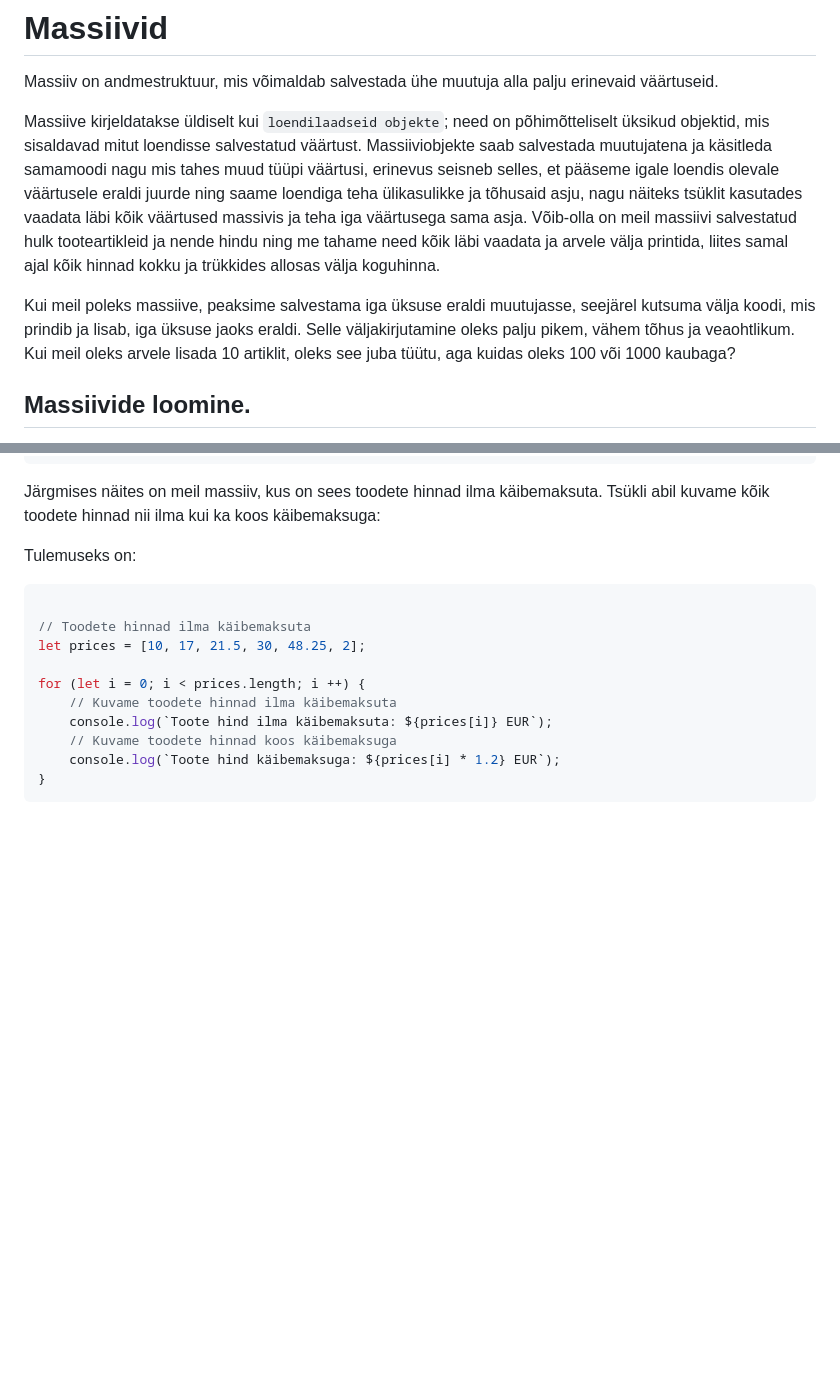
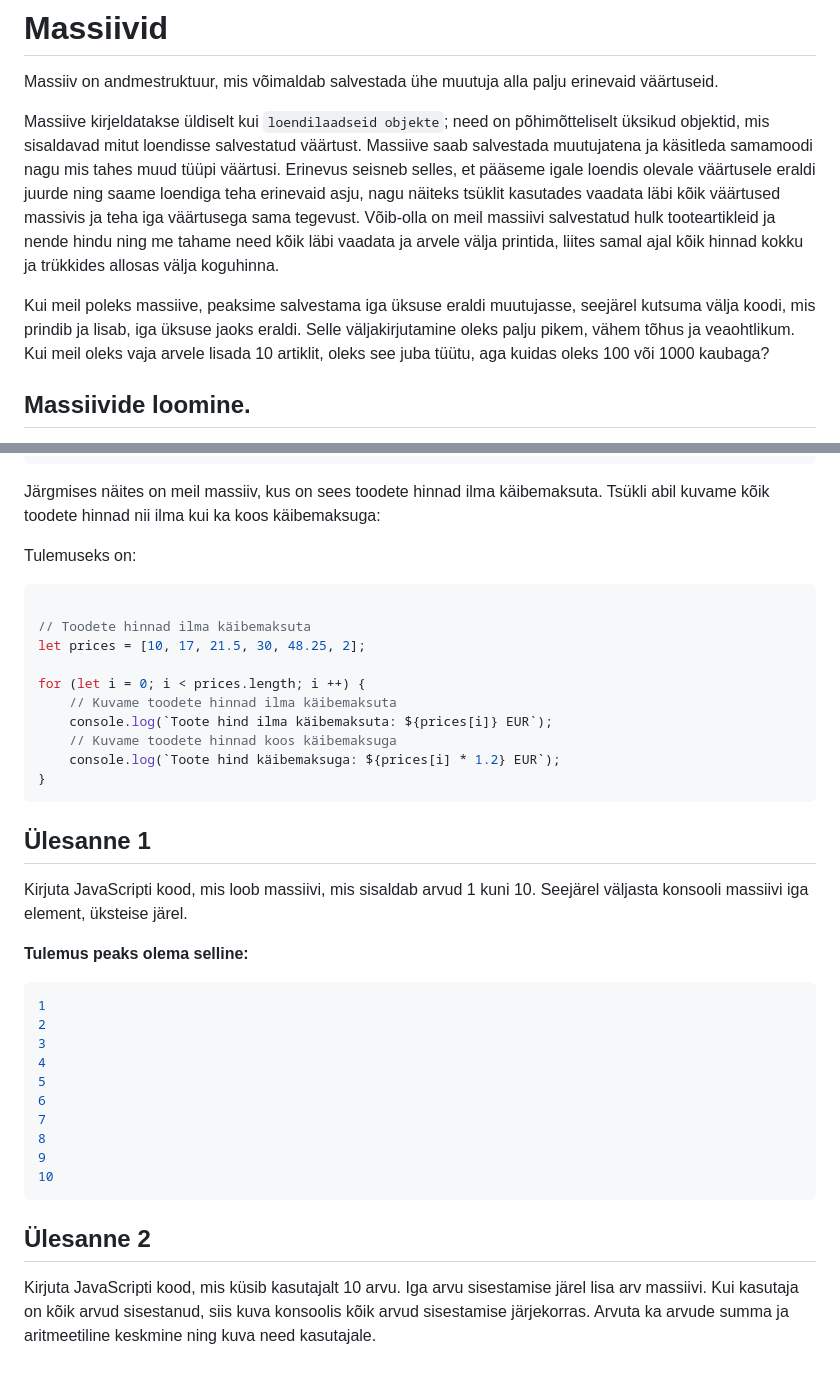
Before and after one commit to tluhk/JS_Algkursus, a Markdown page: concepts/massiiv/about.md, 2 parts joined by grey strips. GitHub-like rendering; blank space fills up the shorter version.

Commit message:
Massiivide täiendus

````diff
--- a/concepts/massiiv/about.md
+++ b/concepts/massiiv/about.md
@@ -2,9 +2,9 @@
 
 Massiiv on andmestruktuur, mis võimaldab salvestada ühe muutuja alla palju erinevaid väärtuseid.
 
-Massiive kirjeldatakse üldiselt kui `loendilaadseid objekte`; need on põhimõtteliselt üksikud objektid, mis sisaldavad mitut loendisse salvestatud väärtust. Massiiviobjekte saab salvestada muutujatena ja käsitleda samamoodi nagu mis tahes muud tüüpi väärtusi, erinevus seisneb selles, et pääseme igale loendis olevale väärtusele eraldi juurde ning saame loendiga teha ülikasulikke ja tõhusaid asju, nagu näiteks tsüklit kasutades vaadata läbi kõik väärtused massivis ja teha iga väärtusega sama asja. Võib-olla on meil massiivi salvestatud hulk tooteartikleid ja nende hindu ning me tahame need kõik läbi vaadata ja arvele välja printida, liites samal ajal kõik hinnad kokku ja trükkides allosas välja koguhinna.
+Massiive kirjeldatakse üldiselt kui `loendilaadseid objekte`; need on põhimõtteliselt üksikud objektid, mis sisaldavad mitut loendisse salvestatud väärtust. Massiive saab salvestada muutujatena ja käsitleda samamoodi nagu mis tahes muud tüüpi väärtusi. Erinevus seisneb selles, et pääseme igale loendis olevale väärtusele eraldi juurde ning saame loendiga teha erinevaid asju, nagu näiteks tsüklit kasutades vaadata läbi kõik väärtused massivis ja teha iga väärtusega sama tegevust. Võib-olla on meil massiivi salvestatud hulk tooteartikleid ja nende hindu ning me tahame need kõik läbi vaadata ja arvele välja printida, liites samal ajal kõik hinnad kokku ja trükkides allosas välja koguhinna.
 
-Kui meil poleks massiive, peaksime salvestama iga üksuse eraldi muutujasse, seejärel kutsuma välja koodi, mis prindib ja lisab, iga üksuse jaoks eraldi. Selle väljakirjutamine oleks palju pikem, vähem tõhus ja veaohtlikum. Kui meil oleks arvele lisada 10 artiklit, oleks see juba tüütu, aga kuidas oleks 100 või 1000 kaubaga?
+Kui meil poleks massiive, peaksime salvestama iga üksuse eraldi muutujasse, seejärel kutsuma välja koodi, mis prindib ja lisab, iga üksuse jaoks eraldi. Selle väljakirjutamine oleks palju pikem, vähem tõhus ja veaohtlikum. Kui meil oleks vaja arvele lisada 10 artiklit, oleks see juba tüütu, aga kuidas oleks 100 või 1000 kaubaga?
 
 ## Massiivide loomine.
 
@@ -92,3 +92,26 @@ for (let i = 0; i < prices.length; i ++) {
     console.log(`Toote hind käibemaksuga: ${prices[i] * 1.2} EUR`);
 }
 ```
+
+## Ülesanne 1
+
+ Kirjuta JavaScripti kood, mis loob massiivi, mis sisaldab arvud 1 kuni 10. Seejärel väljasta konsooli massiivi iga element, üksteise järel.
+
+ **Tulemus peaks olema selline:**
+
+```bash
+1
+2
+3
+4
+5
+6
+7
+8
+9
+10
+```
+
+## Ülesanne 2
+
+Kirjuta JavaScripti kood, mis küsib kasutajalt 10 arvu. Iga arvu sisestamise järel lisa arv massiivi. Kui kasutaja on kõik arvud sisestanud, siis kuva konsoolis kõik arvud sisestamise järjekorras. Arvuta ka arvude summa ja aritmeetiline keskmine ning kuva need kasutajale.
````
Also changed, not shown: other parts of concepts/massiiv/about.md (+2 -2 lines).
